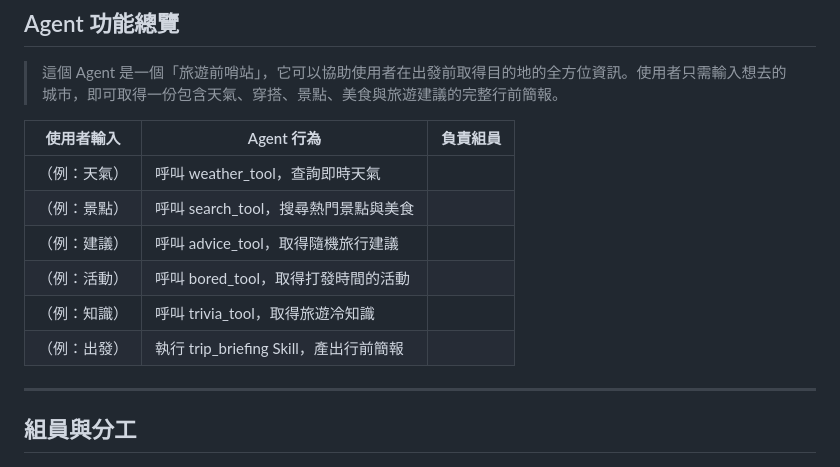
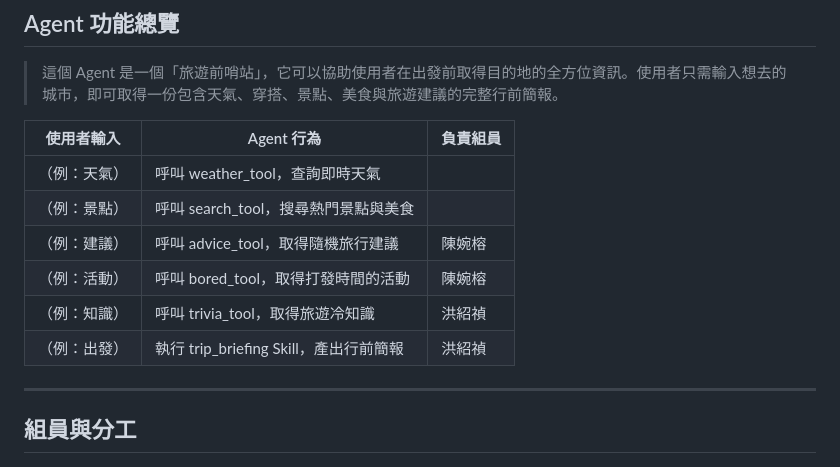
Before and after one commit to sz-hong/w6-agnet-group-4, a Markdown page: README.md, the part around the change. GitHub-like rendering.

Commit message:
docs: update project documentation in README.md

```diff
--- a/README.md
+++ b/README.md
@@ -13,10 +13,10 @@
 | ------------ | -------------------------------------- | -------- |
 | （例：天氣） | 呼叫 weather_tool，查詢即時天氣        |          |
 | （例：景點） | 呼叫 search_tool，搜尋熱門景點與美食   |          |
-| （例：建議） | 呼叫 advice_tool，取得隨機旅行建議     |          |
-| （例：活動） | 呼叫 bored_tool，取得打發時間的活動    |          |
-| （例：知識） | 呼叫 trivia_tool，取得旅遊冷知識       |          |
-| （例：出發） | 執行 trip_briefing Skill，產出行前簡報 |          |
+| （例：建議） | 呼叫 advice_tool，取得隨機旅行建議     |陳婉榕|
+| （例：活動） | 呼叫 bored_tool，取得打發時間的活動    |陳婉榕|
+| （例：知識） | 呼叫 trivia_tool，取得旅遊冷知識       |洪紹禎|
+| （例：出發） | 執行 trip_briefing Skill，產出行前簡報 |洪紹禎|
 
 ---
 
```
